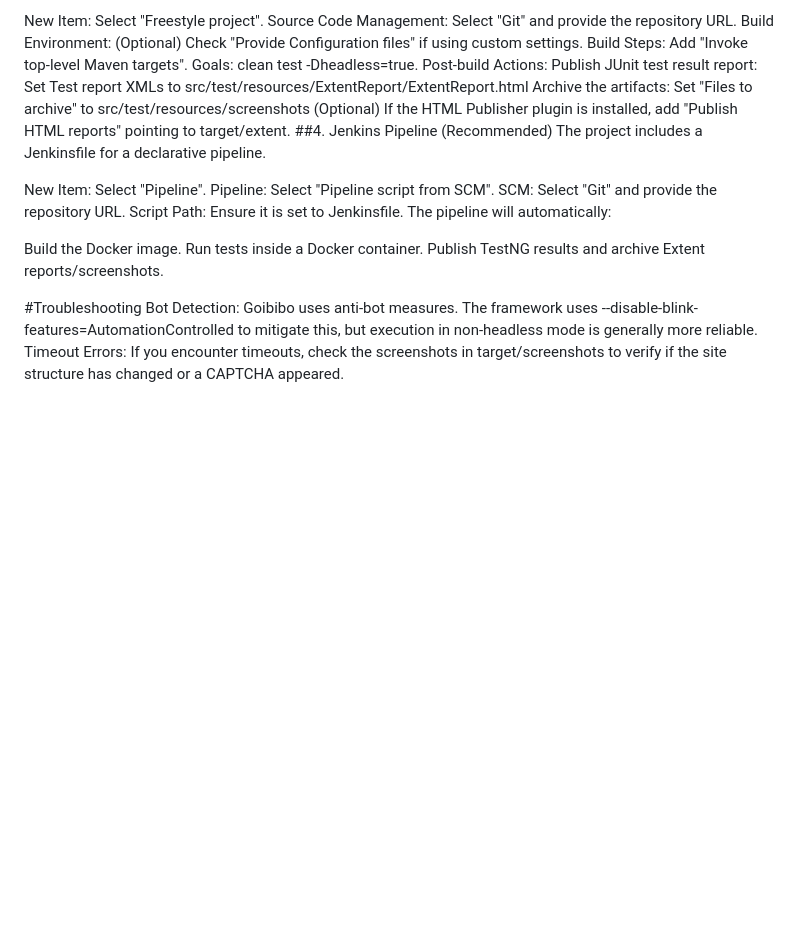
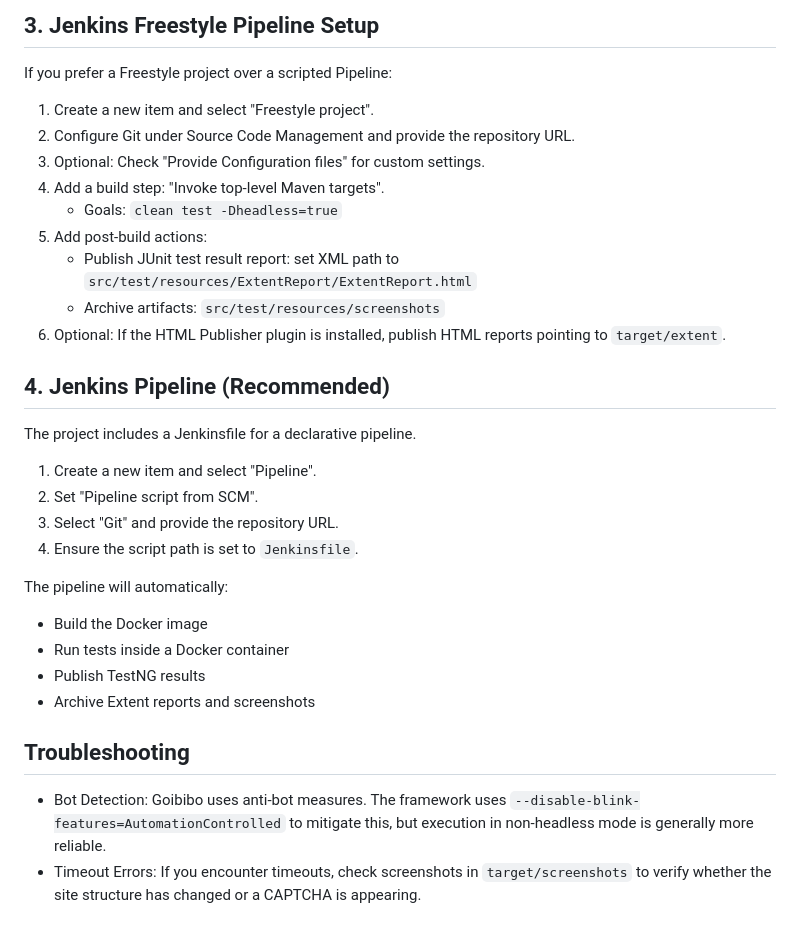
Before and after one commit to dona-mary/Goibibo-Airline-Automation, a Markdown page: README.md, the part around one of its changes. Drawn GitHub-style; blank space fills up the shorter version.

```diff
--- a/README.md
+++ b/README.md
@@ -63,27 +88,35 @@ If you prefer a Freestyle project over the scripted Pipeline:
 
-New Item: Select "Freestyle project".
-Source Code Management: Select "Git" and provide the repository URL.
-Build Environment: (Optional) Check "Provide Configuration files" if using custom settings.
-Build Steps:
-Add "Invoke top-level Maven targets".
-Goals: clean test -Dheadless=true.
-Post-build Actions:
-Publish JUnit test result report: Set Test report XMLs to src/test/resources/ExtentReport/ExtentReport.html
-Archive the artifacts: Set "Files to archive" to src/test/resources/screenshots
-(Optional) If the HTML Publisher plugin is installed, add "Publish HTML reports" pointing to target/extent.
-##4. Jenkins Pipeline (Recommended)
+## 3. Jenkins Freestyle Pipeline Setup
+
+If you prefer a Freestyle project over a scripted Pipeline:
+
+1. Create a new item and select "Freestyle project".
+2. Configure Git under Source Code Management and provide the repository URL.
+3. Optional: Check "Provide Configuration files" for custom settings.
+4. Add a build step: "Invoke top-level Maven targets".
+   - Goals: `clean test -Dheadless=true`
+5. Add post-build actions:
+   - Publish JUnit test result report: set XML path to `src/test/resources/ExtentReport/ExtentReport.html`
+   - Archive artifacts: `src/test/resources/screenshots`
+6. Optional: If the HTML Publisher plugin is installed, publish HTML reports pointing to `target/extent`.
+
+## 4. Jenkins Pipeline (Recommended)
+
 The project includes a Jenkinsfile for a declarative pipeline.
 
-New Item: Select "Pipeline".
-Pipeline: Select "Pipeline script from SCM".
-SCM: Select "Git" and provide the repository URL.
-Script Path: Ensure it is set to Jenkinsfile.
+1. Create a new item and select "Pipeline".
+2. Set "Pipeline script from SCM".
+3. Select "Git" and provide the repository URL.
+4. Ensure the script path is set to `Jenkinsfile`.
+
 The pipeline will automatically:
 
-Build the Docker image.
-Run tests inside a Docker container.
-Publish TestNG results and archive Extent reports/screenshots.
+- Build the Docker image
+- Run tests inside a Docker container
+- Publish TestNG results
+- Archive Extent reports and screenshots
 
-#Troubleshooting
-Bot Detection: Goibibo uses anti-bot measures. The framework uses --disable-blink-features=AutomationControlled to mitigate this, but execution in non-headless mode is generally more reliable.
-Timeout Errors: If you encounter timeouts, check the screenshots in target/screenshots to verify if the site structure has changed or a CAPTCHA appeared.
+## Troubleshooting
+
+- Bot Detection: Goibibo uses anti-bot measures. The framework uses `--disable-blink-features=AutomationControlled` to mitigate this, but execution in non-headless mode is generally more reliable.
+- Timeout Errors: If you encounter timeouts, check screenshots in `target/screenshots` to verify whether the site structure has changed or a CAPTCHA is appearing.
```
Also changed, not shown: other parts of README.md (+57 -32 lines).
